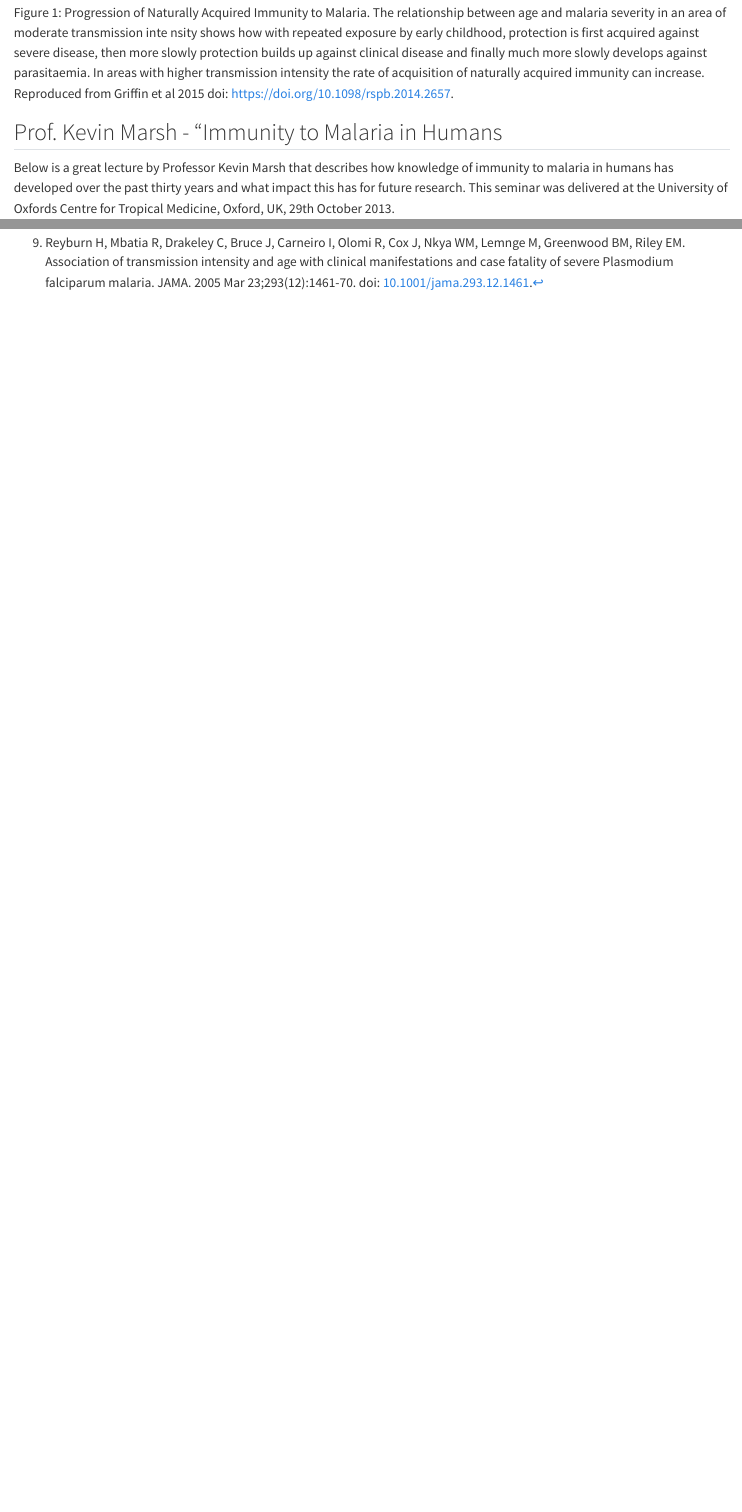
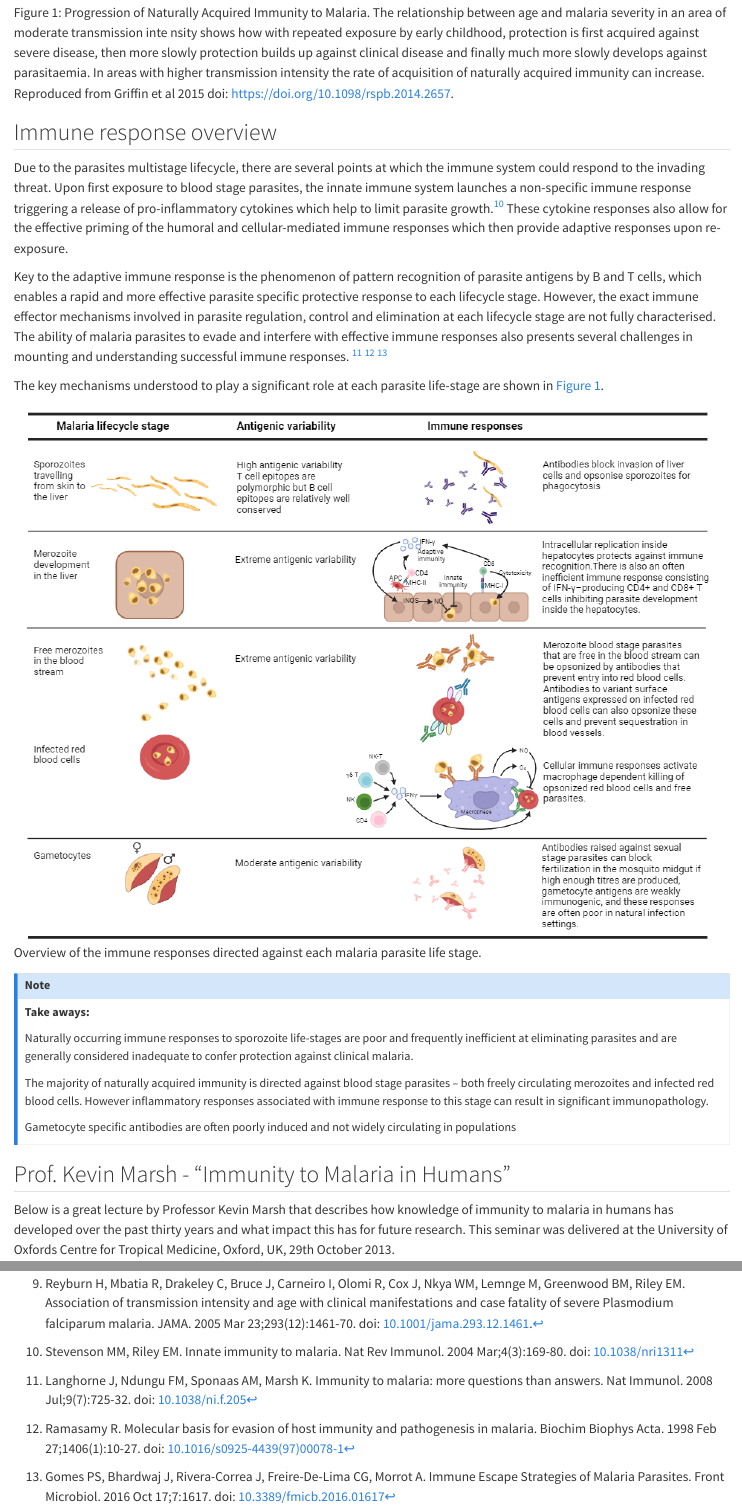
Before and after one commit to PATH-Global-Health/df-foundational-malaria, a Quarto document (topic2c-immunity.qmd): the page in a window 1100 px wide, from 890 px down, and a second part further down, joined at a grey line. Rendered offline with R 4.5, knitr and Pandoc in place of Quarto, with nearby package versions.

Commit message:
topic 2c immunity 2

```diff
--- a/_quarto.yml
+++ b/_quarto.yml
@@ -14,6 +14,7 @@ book:
     chapters:
     - topic2a-plasmodium-spp.qmd
     - topic2b-lifecycle.qmd
+    - topic2c-immunity.qmd
 
 bibliography: references.bib
 format:
--- a/topic2c-immunity.qmd
+++ b/topic2c-immunity.qmd
@@ -24,7 +24,35 @@ The acquisition of immunity to malaria has been shown to be both age- and exposu
 
 ![Progression of Naturally Acquired Immunity to Malaria. The relationship between age and malaria severity in an area of moderate transmission inte nsity shows how with repeated exposure by early childhood, protection is first acquired against severe disease, then more slowly protection builds up against clinical disease and finally much more slowly develops against parasitaemia. In areas with higher transmission intensity the rate of acquisition of naturally acquired immunity can increase. Reproduced from Griffin et al 2015 doi: <https://doi.org/10.1098/rspb.2014.2657>.](figures/immunity.png){#fig-1}
 
-## Prof. Kevin Marsh - "Immunity to Malaria in Humans
+## Immune response overview
+
+Due to the parasites multistage lifecycle, there are several points at which the immune system could respond to the invading threat. Upon first exposure to blood stage parasites, the innate immune system launches a non-specific immune response triggering a release of pro-inflammatory cytokines which help to limit parasite growth.[^topic2c-immunity-10] These cytokine responses also allow for the effective priming of the humoral and cellular-mediated immune responses which then provide adaptive responses upon re-exposure.
+
+[^topic2c-immunity-10]: Stevenson MM, Riley EM. Innate immunity to malaria. Nat Rev Immunol. 2004 Mar;4(3):169-80. doi: [10.1038/nri1311](https://doi.org/10.1038/nri1311)
+
+Key to the adaptive immune response is the phenomenon of pattern recognition of parasite antigens by B and T cells, which enables a rapid and more effective parasite specific protective response to each lifecycle stage. However, the exact immune effector mechanisms involved in parasite regulation, control and elimination at each lifecycle stage are not fully characterised. The ability of malaria parasites to evade and interfere with effective immune responses also presents several challenges in mounting and understanding successful immune responses. [^topic2c-immunity-11] [^topic2c-immunity-12] [^topic2c-immunity-13]
+
+[^topic2c-immunity-11]: Langhorne J, Ndungu FM, Sponaas AM, Marsh K. Immunity to malaria: more questions than answers. Nat Immunol. 2008 Jul;9(7):725-32. doi: [10.1038/ni.f.205](https://doi.org/10.1038/ni.f.205)
+
+[^topic2c-immunity-12]: Ramasamy R. Molecular basis for evasion of host immunity and pathogenesis in malaria. Biochim Biophys Acta. 1998 Feb 27;1406(1):10-27. doi: [10.1016/s0925-4439(97)00078-1](https://doi.org/10.1016/s0925-4439(97)00078-1)
+
+[^topic2c-immunity-13]: Gomes PS, Bhardwaj J, Rivera-Correa J, Freire-De-Lima CG, Morrot A. Immune Escape Strategies of Malaria Parasites. Front Microbiol. 2016 Oct 17;7:1617. doi: [10.3389/fmicb.2016.01617](https://doi.org/10.3389%2Ffmicb.2016.01617)
+
+The key mechanisms understood to play a significant role at each parasite life-stage are shown in @fig-1.
+
+![Overview of the immune responses directed against each malaria parasite life stage.](figures/immune-responses.png)
+
+::: callout-note
+**Take aways:**
+
+Naturally occurring immune responses to sporozoite life-stages are poor and frequently inefficient at eliminating parasites and are generally considered inadequate to confer protection against clinical malaria.
+
+The majority of naturally acquired immunity is directed against blood stage parasites -- both freely circulating merozoites and infected red blood cells. However inflammatory responses associated with immune response to this stage can result in significant immunopathology.
+
+Gametocyte specific antibodies are often poorly induced and not widely circulating in populations
+:::
+
+## Prof. Kevin Marsh - "Immunity to Malaria in Humans"
 
 Below is a great lecture by Professor Kevin Marsh that describes how knowledge of immunity to malaria in humans has developed over the past thirty years and what impact this has for future research. This seminar was delivered at the University of Oxfords Centre for Tropical Medicine, Oxford, UK, 29th October 2013.
 
```
Also changed, not shown: figures/immune-responses.png (added).
